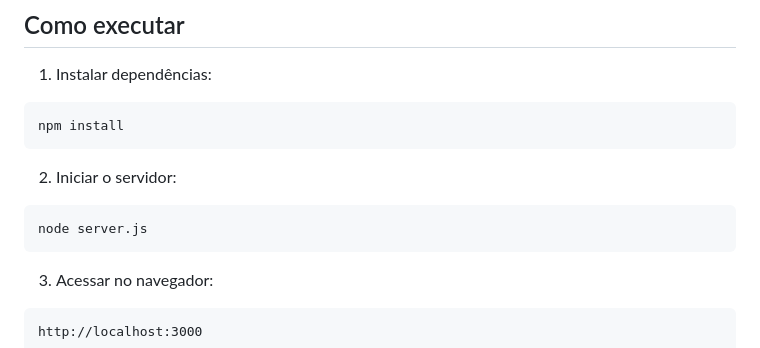
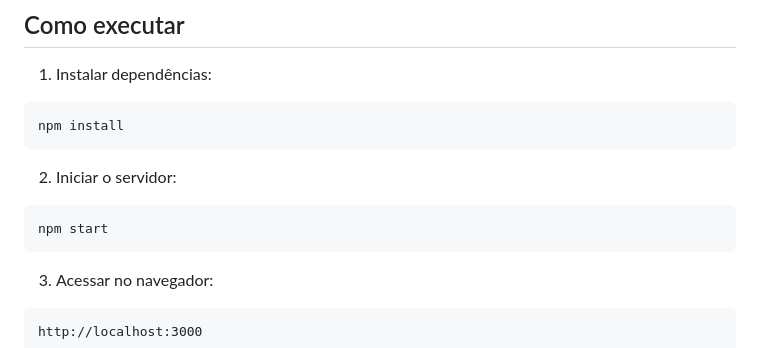
Before and after one commit to samuelcstp/central-de-vendas, a Markdown page: README.md, the part around the change. Rendered like a GitHub page.

Commit message:
Update server start command in README

````diff
--- a/README.md
+++ b/README.md
@@ -76,7 +76,7 @@ npm install
 
 2. Iniciar o servidor:
 ```bash
-node server.js
+npm start
 ```
 
 3. Acessar no navegador:
````
